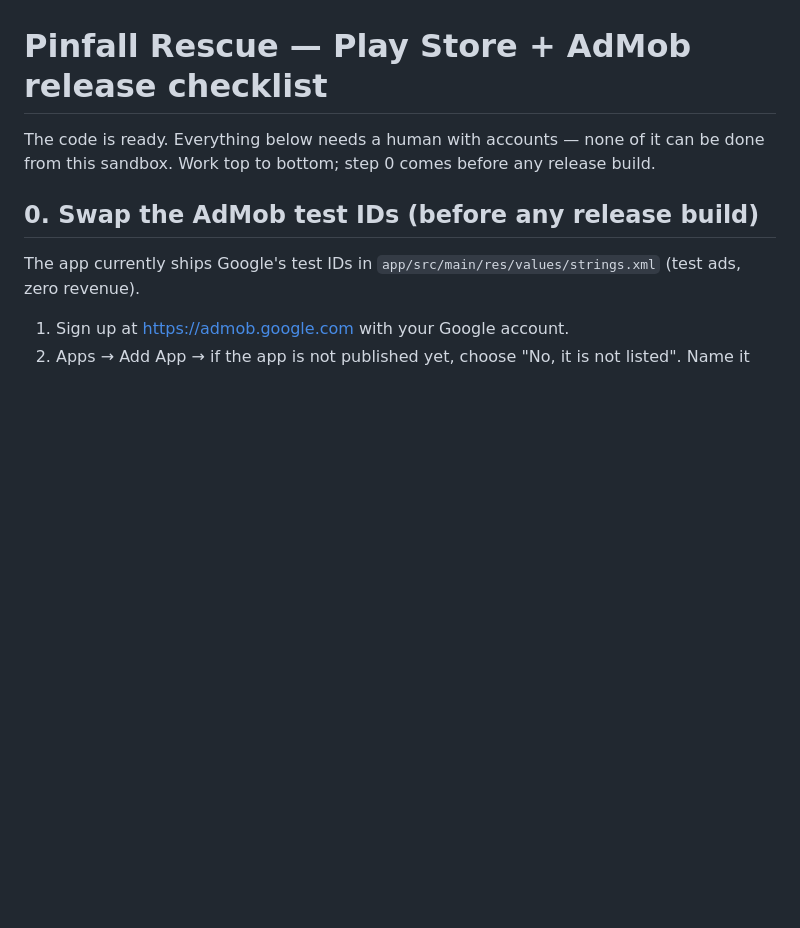
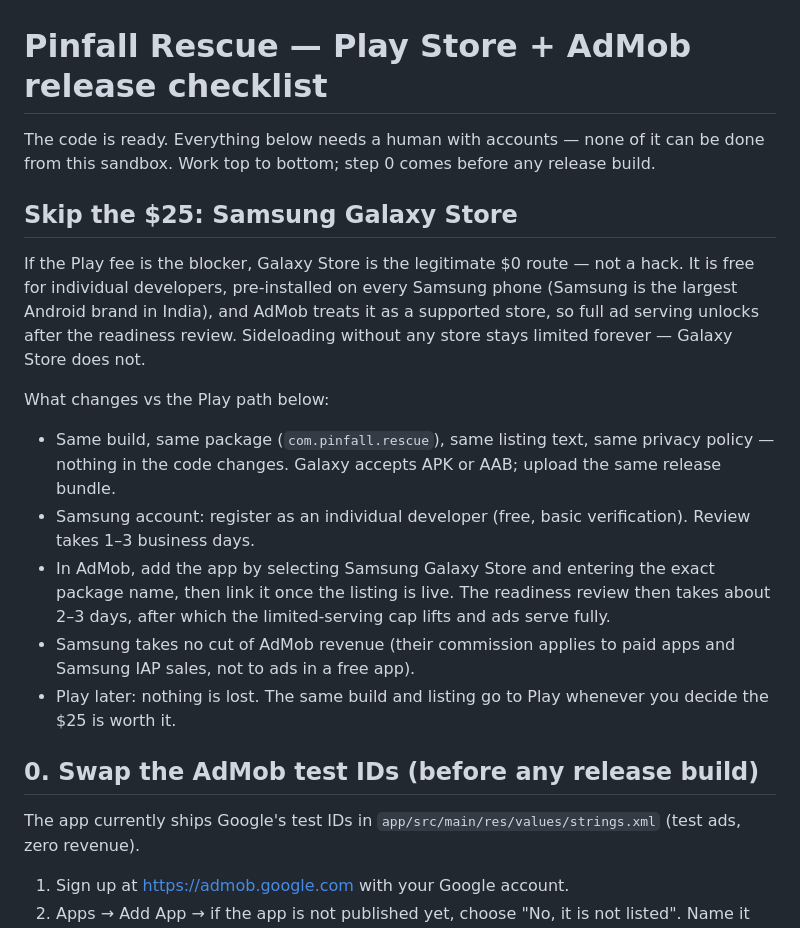
Before and after one commit to krishna-kaushal/pinfall-android, a Markdown page: RELEASE_CHECKLIST.md, the part around the change. GitHub-like rendering; blank space fills up the shorter version.

Commit message:
Release checklist: add Samsung Galaxy Store as the no-fee route
Free individual account, AdMob-supported store (full ad serving
after the readiness review, unlike sideloading which stays limited),
same build/listing/policy as the Play path; Play remains an option
later with the same bundle.

```diff
--- a/RELEASE_CHECKLIST.md
+++ b/RELEASE_CHECKLIST.md
@@ -3,6 +3,31 @@
 The code is ready. Everything below needs a human with accounts — none of
 it can be done from this sandbox. Work top to bottom; step 0 comes before
 any release build.
+
+## Skip the $25: Samsung Galaxy Store
+
+If the Play fee is the blocker, Galaxy Store is the legitimate $0 route —
+not a hack. It is free for individual developers, pre-installed on every
+Samsung phone (Samsung is the largest Android brand in India), and AdMob
+treats it as a supported store, so full ad serving unlocks after the
+readiness review. Sideloading without any store stays limited forever —
+Galaxy Store does not.
+
+What changes vs the Play path below:
+
+- Same build, same package (`com.pinfall.rescue`), same listing text,
+  same privacy policy — nothing in the code changes. Galaxy accepts
+  APK or AAB; upload the same release bundle.
+- Samsung account: register as an individual developer (free, basic
+  verification). Review takes 1–3 business days.
+- In AdMob, add the app by selecting Samsung Galaxy Store and entering
+  the exact package name, then link it once the listing is live. The
+  readiness review then takes about 2–3 days, after which the
+  limited-serving cap lifts and ads serve fully.
+- Samsung takes no cut of AdMob revenue (their commission applies to paid
+  apps and Samsung IAP sales, not to ads in a free app).
+- Play later: nothing is lost. The same build and listing go to Play
+  whenever you decide the $25 is worth it.
 
 ## 0. Swap the AdMob test IDs (before any release build)
 
```
